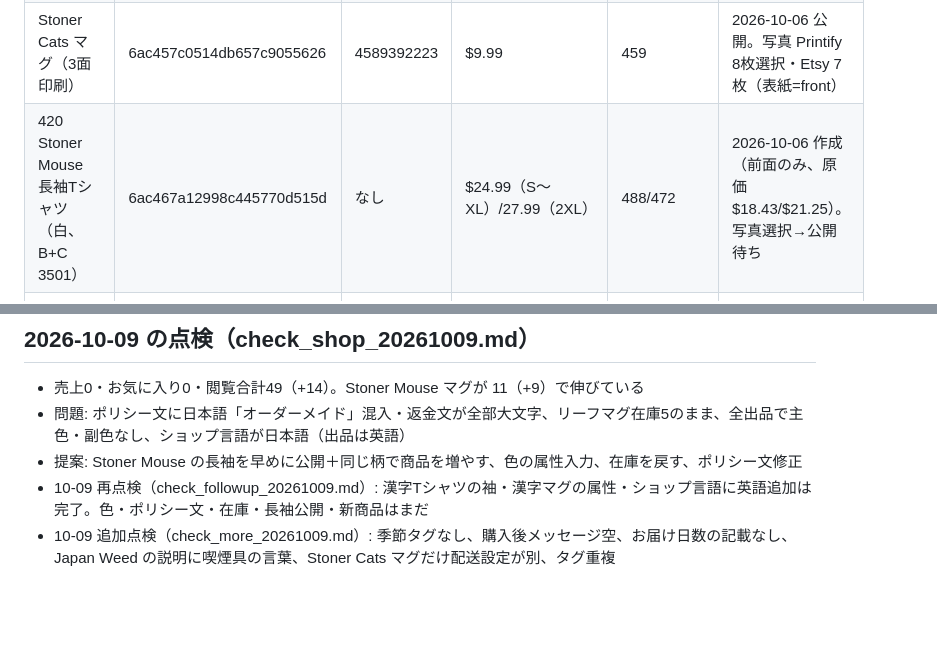
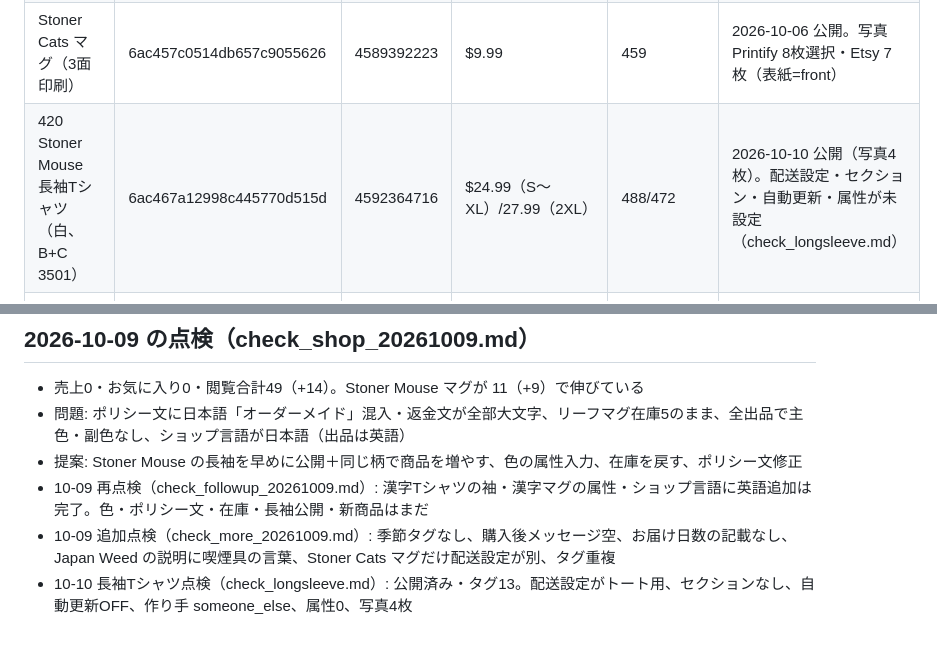
Before and after one commit to m08046430330-hub/-, a Markdown page: PROGRESS.md, 2 parts joined by grey strips. Rendered like a GitHub page; blank space fills up the shorter version.

Commit message:
点検: 長袖Tシャツ（Etsy 4592364716）
Co-Authored-By: Claude Opus 5.5 <noreply@anthropic.com>
Claude-Session: https://claude.ai/code/session_01NTgPAZ16Vpr355eJNjZiFM

```diff
--- a/PROGRESS.md
+++ b/PROGRESS.md
@@ -24,7 +24,7 @@
 | 420 リーフマグ（白） | 6aba111c9c7ec344c80c3fed | 4584546414 | $9.99 | 459 | 公開済み（表紙が front のまま）。2026-10-07 Etsy でタグ0件→タグ再送信で13件に |
 | 420 Stoner Cats Tシャツ | 6ab98fd4d1cf99cb66083aae | 4583938426 | $37.99/39.99/42.99 | 522/432/494 | 公開済み（タイトル138字に改善済み） |
 | Stoner Cats マグ（3面印刷） | 6ac457c0514db657c9055626 | 4589392223 | $9.99 | 459 | 2026-10-06 公開。写真 Printify 8枚選択・Etsy 7枚（表紙=front） |
-| 420 Stoner Mouse 長袖Tシャツ（白、B+C 3501） | 6ac467a12998c445770d515d | なし | $24.99（S〜XL）/27.99（2XL） | 488/472 | 2026-10-06 作成（前面のみ、原価$18.43/$21.25）。写真選択→公開待ち |
+| 420 Stoner Mouse 長袖Tシャツ（白、B+C 3501） | 6ac467a12998c445770d515d | 4592364716 | $24.99（S〜XL）/27.99（2XL） | 488/472 | 2026-10-10 公開（写真4枚）。配送設定・セクション・自動更新・属性が未設定（check_longsleeve.md） |
 | 420 Stoner Mouse マグ（3面印刷） | 6ac465b72998c445770d505c | 4589431758 | $9.99 | 459 | 2026-10-06 公開。写真7枚（表紙=front）。Etsy でタグ0件だったためタグのみ再送信 |
 
 ## Etsy の属性（custom_attributes）
@@ -80,3 +80,4 @@
 - 提案: Stoner Mouse の長袖を早めに公開＋同じ柄で商品を増やす、色の属性入力、在庫を戻す、ポリシー文修正
 - 10-09 再点検（check_followup_20261009.md）: 漢字Tシャツの袖・漢字マグの属性・ショップ言語に英語追加は完了。色・ポリシー文・在庫・長袖公開・新商品はまだ
 - 10-09 追加点検（check_more_20261009.md）: 季節タグなし、購入後メッセージ空、お届け日数の記載なし、Japan Weed の説明に喫煙具の言葉、Stoner Cats マグだけ配送設定が別、タグ重複
+- 10-10 長袖Tシャツ点検（check_longsleeve.md）: 公開済み・タグ13。配送設定がトート用、セクションなし、自動更新OFF、作り手 someone_else、属性0、写真4枚
```
Also changed, not shown: check_longsleeve.md (added, +25 -0 lines).
